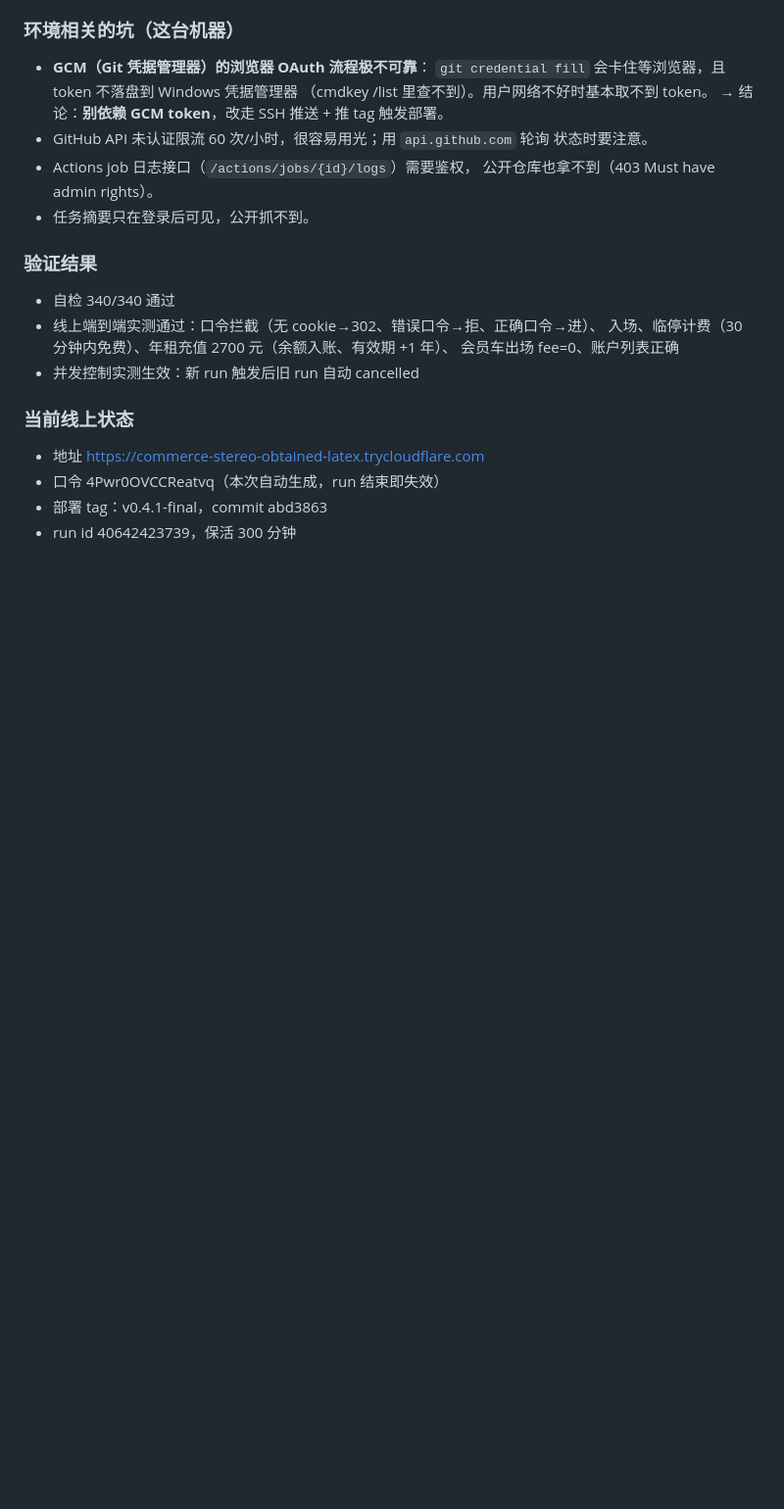
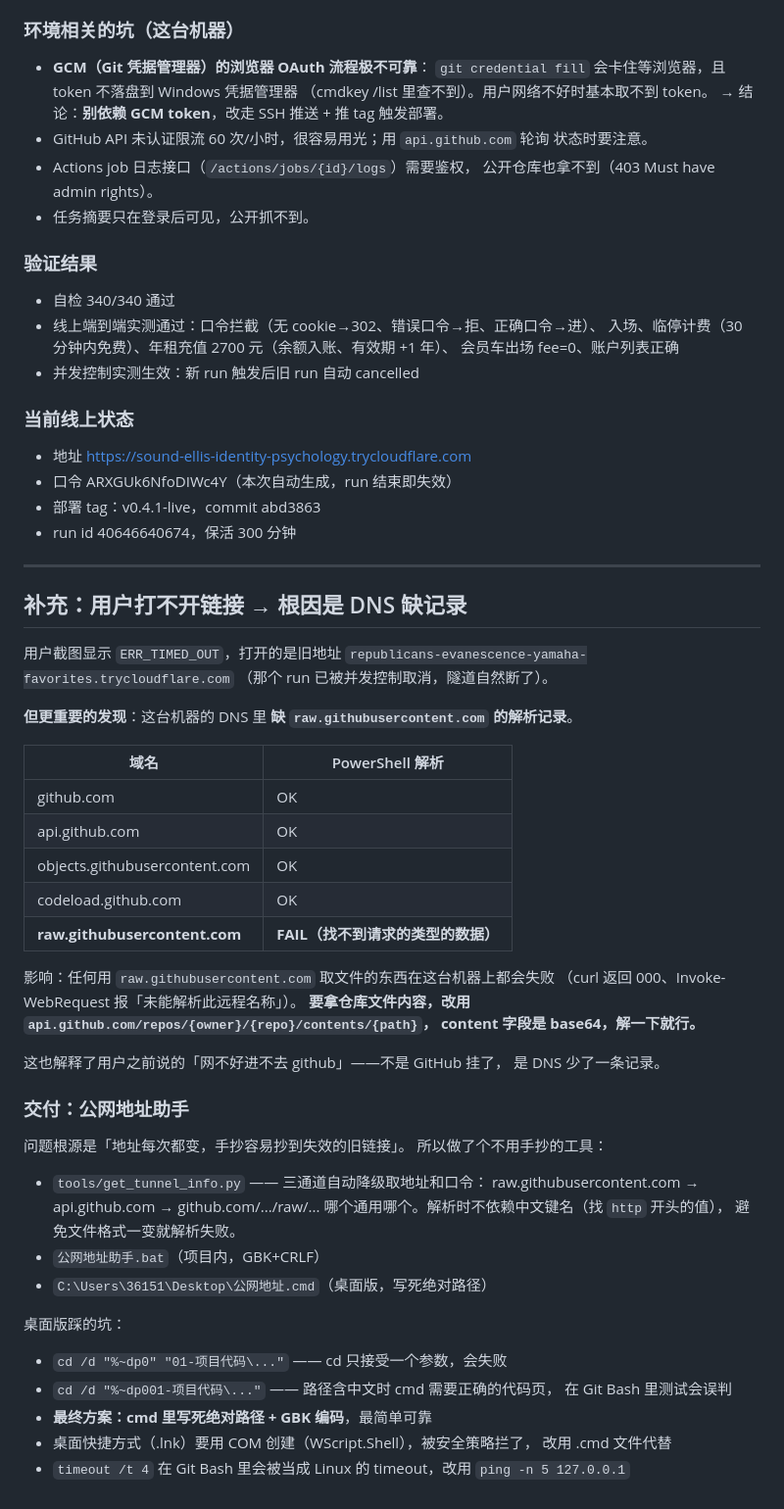
Before and after one commit to Qyy185/ParkingSystem, a Markdown page: .workbuddy/memory/2026-10-28.md, the part around the change. Shown at 98% size. Rendered like a GitHub page; blank space fills up the shorter version.

Commit message:
docs: 记录 DNS 缺 raw.githubusercontent.com 记录 + 地址助手交付

```diff
--- a/.workbuddy/memory/2026-10-28.md
+++ b/.workbuddy/memory/2026-10-28.md
@@ -56,7 +56,53 @@ Actions 任务摘要要登录才能看。新增两个文件：
 - 并发控制实测生效：新 run 触发后旧 run 自动 cancelled
 
 ### 当前线上状态
-- 地址 https://commerce-stereo-obtained-latex.trycloudflare.com
-- 口令 4Pwr0OVCCReatvq（本次自动生成，run 结束即失效）
-- 部署 tag：v0.4.1-final，commit abd3863
-- run id 40642423739，保活 300 分钟
+- 地址 https://sound-ellis-identity-psychology.trycloudflare.com
+- 口令 ARXGUk6NfoDIWc4Y（本次自动生成，run 结束即失效）
+- 部署 tag：v0.4.1-live，commit abd3863
+- run id 40646640674，保活 300 分钟
+
+---
+
+## 补充：用户打不开链接 → 根因是 DNS 缺记录
+
+用户截图显示 `ERR_TIMED_OUT`，打开的是旧地址
+`republicans-evanescence-yamaha-favorites.trycloudflare.com`
+（那个 run 已被并发控制取消，隧道自然断了）。
+
+**但更重要的发现**：这台机器的 DNS 里 **缺 `raw.githubusercontent.com` 的解析记录**。
+
+| 域名 | PowerShell 解析 |
+|---|---|
+| github.com | OK |
+| api.github.com | OK |
+| objects.githubusercontent.com | OK |
+| codeload.github.com | OK |
+| **raw.githubusercontent.com** | **FAIL（找不到请求的类型的数据）** |
+
+影响：任何用 `raw.githubusercontent.com` 取文件的东西在这台机器上都会失败
+（curl 返回 000、Invoke-WebRequest 报「未能解析此远程名称」）。
+**要拿仓库文件内容，改用 `api.github.com/repos/{owner}/{repo}/contents/{path}`，
+content 字段是 base64，解一下就行。**
+
+这也解释了用户之前说的「网不好进不去 github」——不是 GitHub 挂了，
+是 DNS 少了一条记录。
+
+### 交付：公网地址助手
+问题根源是「地址每次都变，手抄容易抄到失效的旧链接」。
+所以做了个不用手抄的工具：
+
+- `tools/get_tunnel_info.py` —— 三通道自动降级取地址和口令：
+  raw.githubusercontent.com → api.github.com → github.com/.../raw/...
+  哪个通用哪个。解析时不依赖中文键名（找 `http` 开头的值），
+  避免文件格式一变就解析失败。
+- `公网地址助手.bat`（项目内，GBK+CRLF）
+- `C:\Users\36151\Desktop\公网地址.cmd`（桌面版，写死绝对路径）
+
+桌面版踩的坑：
+- `cd /d "%~dp0" "01-项目代码\..."` —— cd 只接受一个参数，会失败
+- `cd /d "%~dp001-项目代码\..."` —— 路径含中文时 cmd 需要正确的代码页，
+  在 Git Bash 里测试会误判
+- **最终方案：cmd 里写死绝对路径 + GBK 编码**，最简单可靠
+- 桌面快捷方式（.lnk）要用 COM 创建（WScript.Shell），被安全策略拦了，
+  改用 .cmd 文件代替
+- `timeout /t 4` 在 Git Bash 里会被当成 Linux 的 timeout，改用 `ping -n 5 127.0.0.1`
```
Also changed, not shown: .workbuddy/memory/MEMORY.md (added, +30 -0 lines).
